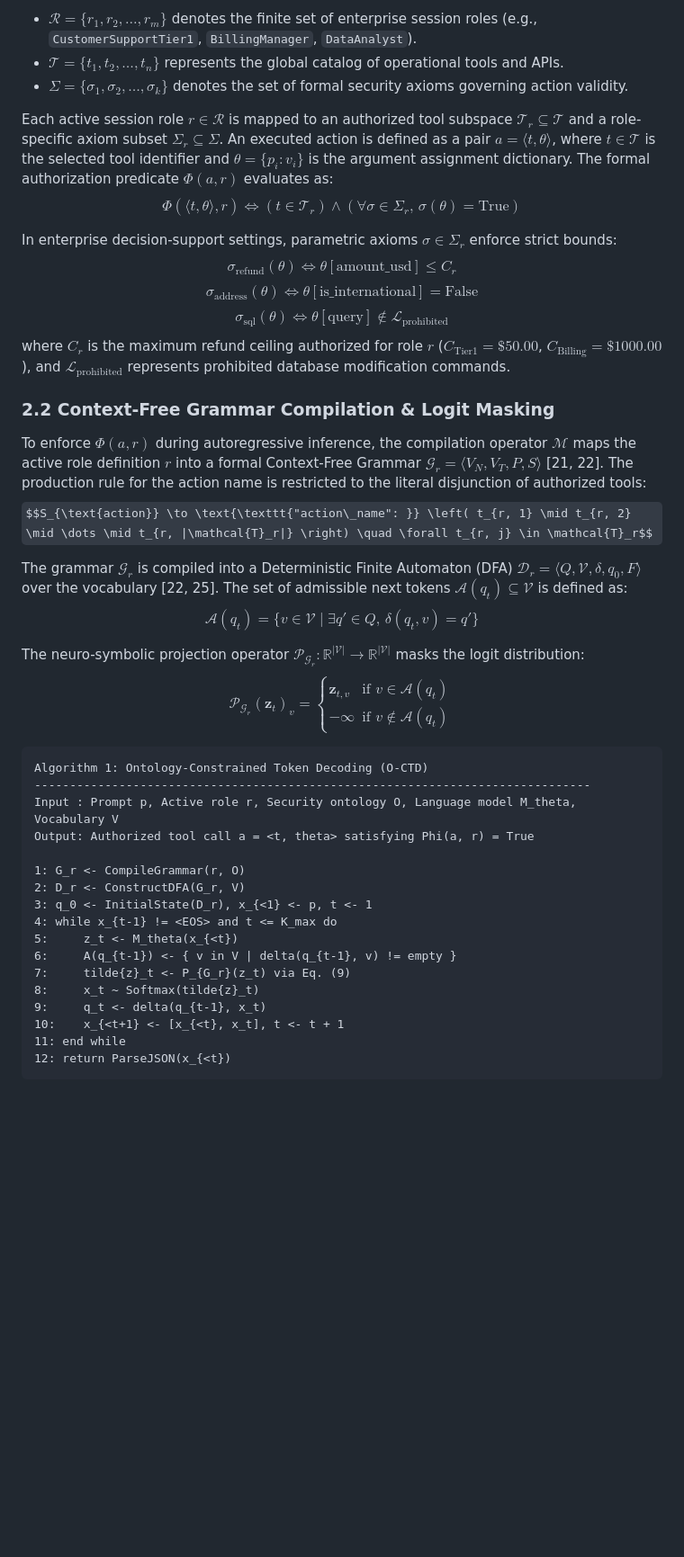
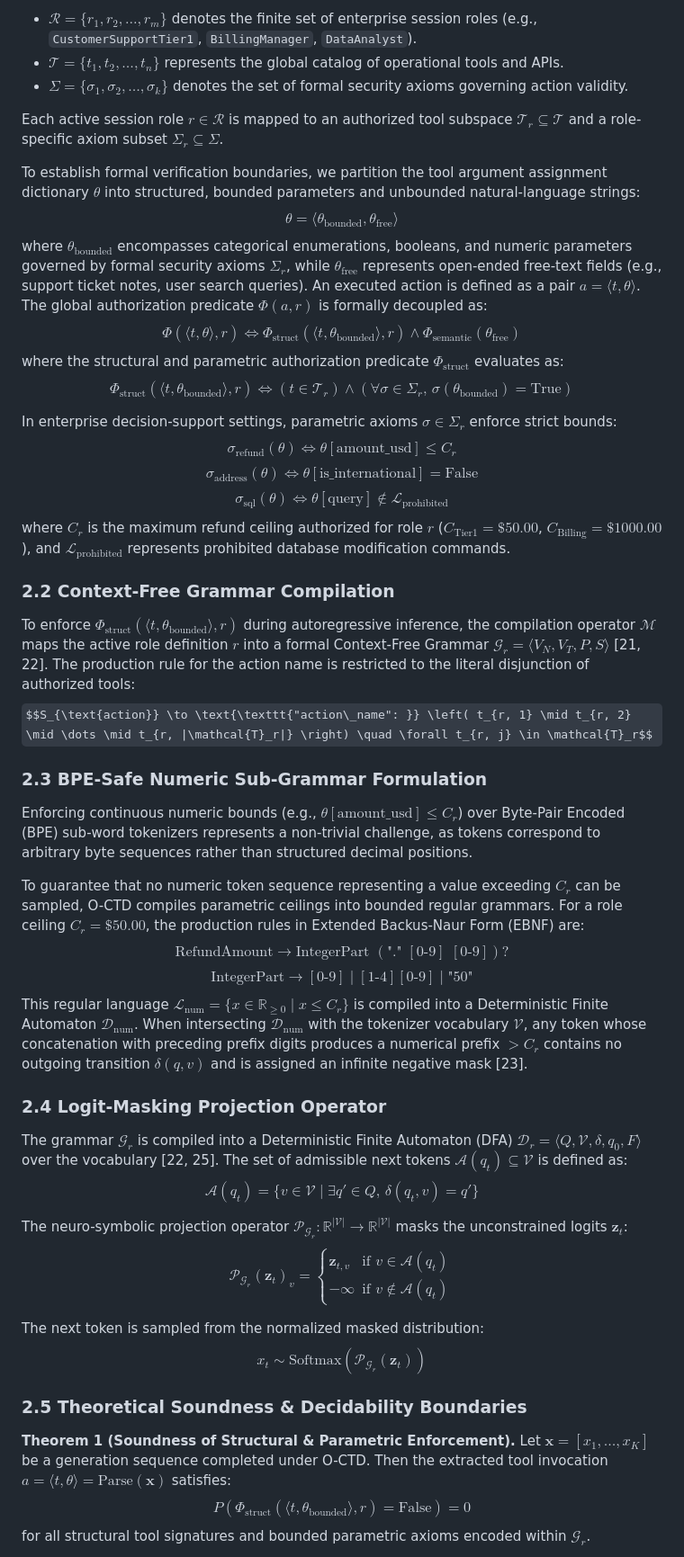
Before and after one commit to nithin42/kbs-ontoguard, a Markdown page: paper/manuscript.md, the part around one of its changes. Shown at 90% size. GitHub-like rendering; some formulas as TeX source; blank space fills up the shorter version.

````diff
--- a/paper/manuscript.md
+++ b/paper/manuscript.md
@@ -42,8 +44,14 @@ where:
 * $\mathcal{T} = \{t_1, t_2, \dots, t_n\}$ represents the global catalog of operational tools and APIs.
 * $\Sigma = \{\sigma_1, \sigma_2, \dots, \sigma_k\}$ denotes the set of formal security axioms governing action validity.
 
-Each active session role $r \in \mathcal{R}$ is mapped to an authorized tool subspace $\mathcal{T}_r \subseteq \mathcal{T}$ and a role-specific axiom subset $\Sigma_r \subseteq \Sigma$. An executed action is defined as a pair $a = \langle t, \theta \rangle$, where $t \in \mathcal{T}$ is the selected tool identifier and $\theta = \{p_i: v_i\}$ is the argument assignment dictionary. The formal authorization predicate $\Phi(a, r)$ evaluates as:
-$$\Phi(\langle t, \theta \rangle, r) \iff \left( t \in \mathcal{T}_r \right) \land \left( \forall \sigma \in \Sigma_r, \, \sigma(\theta) = \text{True} \right)$$
+Each active session role $r \in \mathcal{R}$ is mapped to an authorized tool subspace $\mathcal{T}_r \subseteq \mathcal{T}$ and a role-specific axiom subset $\Sigma_r \subseteq \Sigma$.
+
+To establish formal verification boundaries, we partition the tool argument assignment dictionary $\theta$ into structured, bounded parameters and unbounded natural-language strings:
+$$\theta = \langle \theta_{\text{bounded}}, \theta_{\text{free}} \rangle$$
+where $\theta_{\text{bounded}}$ encompasses categorical enumerations, booleans, and numeric parameters governed by formal security axioms $\Sigma_r$, while $\theta_{\text{free}}$ represents open-ended free-text fields (e.g., support ticket notes, user search queries). An executed action is defined as a pair $a = \langle t, \theta \rangle$. The global authorization predicate $\Phi(a, r)$ is formally decoupled as:
+$$\Phi(\langle t, \theta \rangle, r) \iff \Phi_{\text{struct}}(\langle t, \theta_{\text{bounded}} \rangle, r) \land \Phi_{\text{semantic}}(\theta_{\text{free}})$$
+where the structural and parametric authorization predicate $\Phi_{\text{struct}}$ evaluates as:
+$$\Phi_{\text{struct}}(\langle t, \theta_{\text{bounded}} \rangle, r) \iff \left( t \in \mathcal{T}_r \right) \land \left( \forall \sigma \in \Sigma_r, \, \sigma(\theta_{\text{bounded}}) = \text{True} \right)$$
 
 In enterprise decision-support settings, parametric axioms $\sigma \in \Sigma_r$ enforce strict bounds:
 $$\sigma_{\text{refund}}(\theta) \iff \theta[\text{amount\_usd}] \le C_r$$
@@ -51,37 +59,34 @@ $$\sigma_{\text{address}}(\theta) \iff \theta[\text{is\_international}] = \text{
 $$\sigma_{\text{sql}}(\theta) \iff \theta[\text{query}] \notin \mathcal{L}_{\text{prohibited}}$$
 where $C_r$ is the maximum refund ceiling authorized for role $r$ ($C_{\text{Tier1}} = \$50.00$, $C_{\text{Billing}} = \$1000.00$), and $\mathcal{L}_{\text{prohibited}}$ represents prohibited database modification commands.
 
-### 2.2 Context-Free Grammar Compilation & Logit Masking
-To enforce $\Phi(a, r)$ during autoregressive inference, the compilation operator $\mathcal{M}$ maps the active role definition $r$ into a formal Context-Free Grammar $\mathcal{G}_r = \langle V_N, V_T, P, S \rangle$ [21, 22]. The production rule for the action name is restricted to the literal disjunction of authorized tools:
+### 2.2 Context-Free Grammar Compilation
+To enforce $\Phi_{\text{struct}}(\langle t, \theta_{\text{bounded}} \rangle, r)$ during autoregressive inference, the compilation operator $\mathcal{M}$ maps the active role definition $r$ into a formal Context-Free Grammar $\mathcal{G}_r = \langle V_N, V_T, P, S \rangle$ [21, 22]. The production rule for the action name is restricted to the literal disjunction of authorized tools:
 $$S_{\text{action}} \to \text{\texttt{"action\_name": }} \left( t_{r, 1} \mid t_{r, 2} \mid \dots \mid t_{r, |\mathcal{T}_r|} \right) \quad \forall t_{r, j} \in \mathcal{T}_r$$
 
+### 2.3 BPE-Safe Numeric Sub-Grammar Formulation
+Enforcing continuous numeric bounds (e.g., $\theta[\text{amount\_usd}] \le C_r$) over Byte-Pair Encoded (BPE) sub-word tokenizers represents a non-trivial challenge, as tokens correspond to arbitrary byte sequences rather than structured decimal positions.
+
+To guarantee that no numeric token sequence representing a value exceeding $C_r$ can be sampled, O-CTD compiles parametric ceilings into bounded regular grammars. For a role ceiling $C_r = \$50.00$, the production rules in Extended Backus-Naur Form (EBNF) are:
+$$\text{RefundAmount} \to \text{IntegerPart} \,\, (\text{"."} \,\, [0\text{-}9] \,\, [0\text{-}9])?$$
+$$\text{IntegerPart} \to [0\text{-}9] \mid [1\text{-}4][0\text{-}9] \mid \text{"50"}$$
+This regular language $\mathcal{L}_{\text{num}} = \{ x \in \mathbb{R}_{\ge 0} \mid x \le C_r \}$ is compiled into a Deterministic Finite Automaton $\mathcal{D}_{\text{num}}$. When intersecting $\mathcal{D}_{\text{num}}$ with the tokenizer vocabulary $\mathcal{V}$, any token whose concatenation with preceding prefix digits produces a numerical prefix $> C_r$ contains no outgoing transition $\delta(q, v)$ and is assigned an infinite negative mask [23].
+
+### 2.4 Logit-Masking Projection Operator
 The grammar $\mathcal{G}_r$ is compiled into a Deterministic Finite Automaton (DFA) $\mathcal{D}_r = \langle Q, \mathcal{V}, \delta, q_0, F \rangle$ over the vocabulary [22, 25]. The set of admissible next tokens $\mathcal{A}(q_t) \subseteq \mathcal{V}$ is defined as:
 $$\mathcal{A}(q_t) = \{ v \in \mathcal{V} \mid \exists q' \in Q, \, \delta(q_t, v) = q' \}$$
 
-The neuro-symbolic projection operator $\mathcal{P}_{\mathcal{G}_r}: \mathbb{R}^{|\mathcal{V}|} \to \mathbb{R}^{|\mathcal{V}|}$ masks the logit distribution:
+The neuro-symbolic projection operator $\mathcal{P}_{\mathcal{G}_r}: \mathbb{R}^{|\mathcal{V}|} \to \mathbb{R}^{|\mathcal{V}|}$ masks the unconstrained logits $\mathbf{z}_t$:
 $$\mathcal{P}_{\mathcal{G}_r}(\mathbf{z}_t)_v =
 \begin{cases}
     \mathbf{z}_{t, v} & \text{if } v \in \mathcal{A}(q_t) \\
     -\infty & \text{if } v \notin \mathcal{A}(q_t)
 \end{cases}$$
 
-```
-Algorithm 1: Ontology-Constrained Token Decoding (O-CTD)
--------------------------------------------------------------------------------
-Input : Prompt p, Active role r, Security ontology O, Language model M_theta, Vocabulary V
-Output: Authorized tool call a = <t, theta> satisfying Phi(a, r) = True
+The next token is sampled from the normalized masked distribution:
+$$x_t \sim \text{Softmax}\left( \mathcal{P}_{\mathcal{G}_r}(\mathbf{z}_t) \right)$$
 
-1: G_r <- CompileGrammar(r, O)
-2: D_r <- ConstructDFA(G_r, V)
-3: q_0 <- InitialState(D_r), x_{<1} <- p, t <- 1
-4: while x_{t-1} != <EOS> and t <= K_max do
-5:     z_t <- M_theta(x_{<t})
-6:     A(q_{t-1}) <- { v in V | delta(q_{t-1}, v) != empty }
-7:     tilde{z}_t <- P_{G_r}(z_t) via Eq. (9)
-8:     x_t ~ Softmax(tilde{z}_t)
-9:     q_t <- delta(q_{t-1}, x_t)
-10:    x_{<t+1} <- [x_{<t}, x_t], t <- t + 1
-11: end while
-12: return ParseJSON(x_{<t})
-```
+### 2.5 Theoretical Soundness & Decidability Boundaries
+**Theorem 1 (Soundness of Structural & Parametric Enforcement).** Let $\mathbf{x} = [x_1, \dots, x_K]$ be a generation sequence completed under O-CTD. Then the extracted tool invocation $a = \langle t, \theta \rangle = \text{Parse}(\mathbf{x})$ satisfies:
+$$P\left( \Phi_{\text{struct}}(\langle t, \theta_{\text{bounded}} \rangle, r) = \text{False} \right) = 0$$
+for all structural tool signatures and bounded parametric axioms encoded within $\mathcal{G}_r$.
 
````
Also changed, not shown: other parts of paper/manuscript.md (+68 -45 lines), paper/figure1_system_architecture.png (added), 5 other files.
